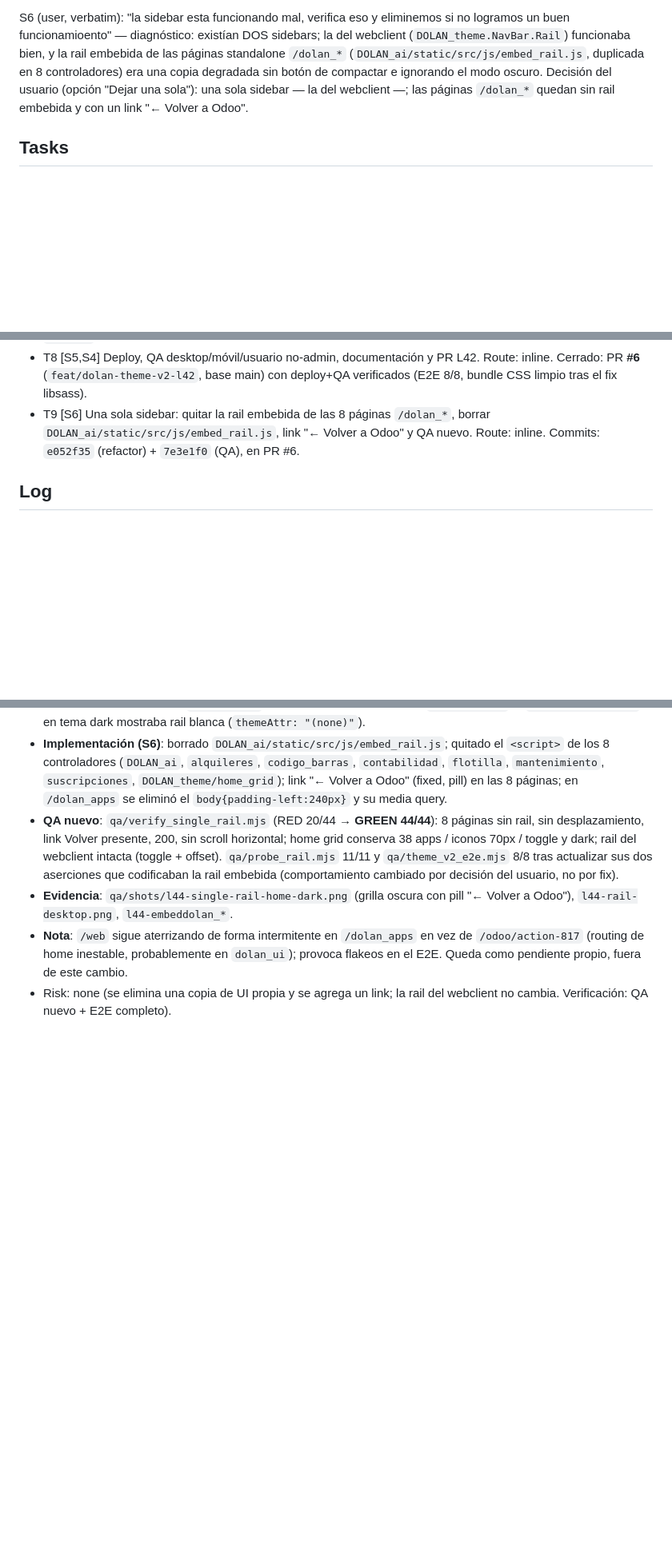
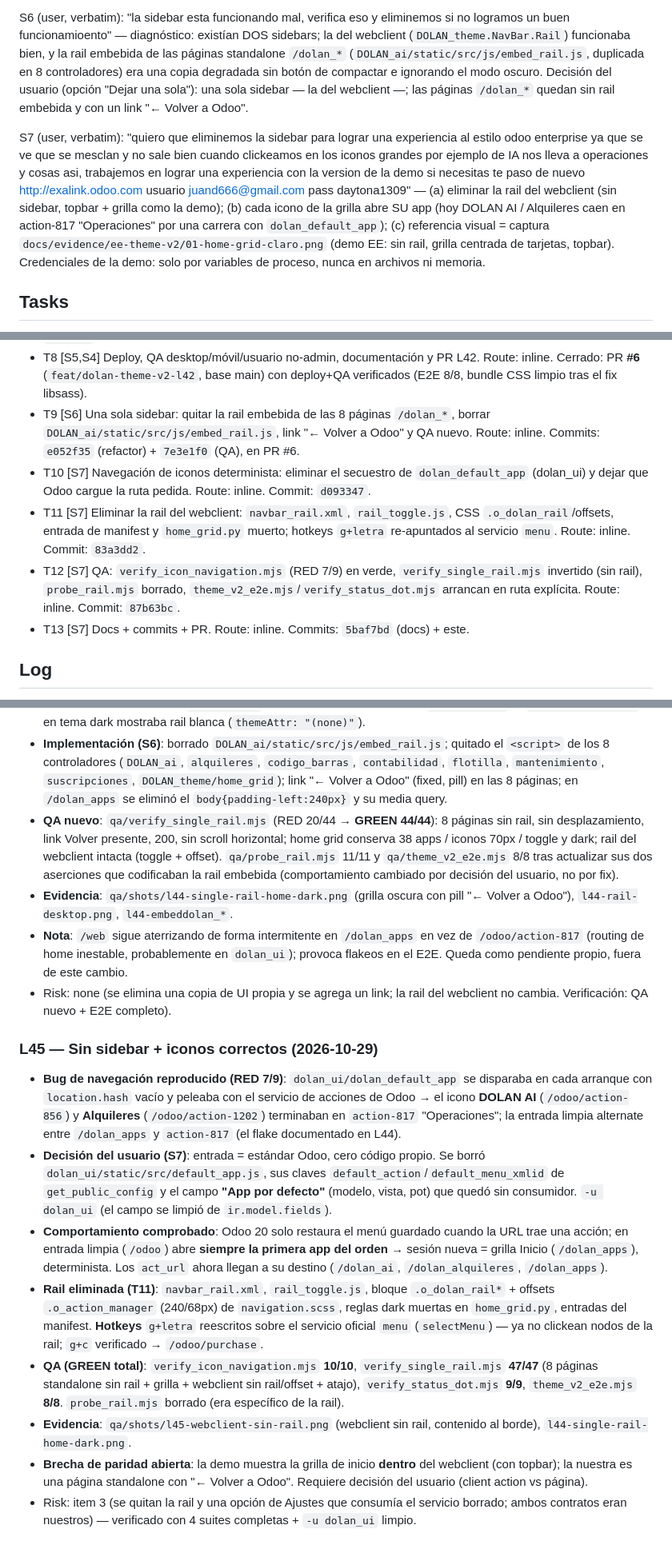
Before and after one commit to jdolan-exalink/DOLAN_odoo, a Markdown page: odd/tasks/dolan-theme.md, 3 parts joined by grey strips. Shown at 80% size. Rendered like a GitHub page; blank space fills up the shorter version.

Commit message:
docs(odd): L45 log — sidebar removal and deterministic icon navigation

```diff
--- a/odd/tasks/dolan-theme.md
+++ b/odd/tasks/dolan-theme.md
@@ -20,6 +20,8 @@ S5 (user, verbatim): "quiero que creemoms un theme nuevo que sea igual que el de
 
 S6 (user, verbatim): "la sidebar esta funcionando mal, verifica eso y eliminemos si no logramos un buen funcionamioento" — diagnóstico: existían DOS sidebars; la del webclient (`DOLAN_theme.NavBar.Rail`) funcionaba bien, y la rail embebida de las páginas standalone `/dolan_*` (`DOLAN_ai/static/src/js/embed_rail.js`, duplicada en 8 controladores) era una copia degradada sin botón de compactar e ignorando el modo oscuro. Decisión del usuario (opción "Dejar una sola"): una sola sidebar — la del webclient —; las páginas `/dolan_*` quedan sin rail embebida y con un link "← Volver a Odoo".
 
+S7 (user, verbatim): "quiero que eliminemos la sidebar para lograr una experiencia al estilo odoo enterprise ya que se ve que se mesclan y no sale bien cuando clickeamos en los iconos grandes por ejemplo de IA nos lleva a operaciones y cosas asi, trabajemos en lograr una experiencia con la version de la demo si necesitas te paso de nuevo http://exalink.odoo.com usuario juand666@gmail.com pass daytona1309" — (a) eliminar la rail del webclient (sin sidebar, topbar + grilla como la demo); (b) cada icono de la grilla abre SU app (hoy DOLAN AI / Alquileres caen en action-817 "Operaciones" por una carrera con `dolan_default_app`); (c) referencia visual = captura `docs/evidence/ee-theme-v2/01-home-grid-claro.png` (demo EE: sin rail, grilla centrada de tarjetas, topbar). Credenciales de la demo: solo por variables de proceso, nunca en archivos ni memoria.
+
 ## Tasks
 
 - T1 [S1,S2] Feature doc + esqueleto addon (manifest, __init__, core/tokens SCSS + assets). Route: inline.
@@ -31,6 +33,10 @@ S6 (user, verbatim): "la sidebar esta funcionando mal, verifica eso y eliminemos
 - T7 [S5] Home grid y toggle claro/oscuro inspirados en demo, conservando navegación. Route: inline. Commit: `2385044`.
 - T8 [S5,S4] Deploy, QA desktop/móvil/usuario no-admin, documentación y PR L42. Route: inline. Cerrado: PR **#6** (`feat/dolan-theme-v2-l42`, base main) con deploy+QA verificados (E2E 8/8, bundle CSS limpio tras el fix libsass).
 - T9 [S6] Una sola sidebar: quitar la rail embebida de las 8 páginas `/dolan_*`, borrar `DOLAN_ai/static/src/js/embed_rail.js`, link "← Volver a Odoo" y QA nuevo. Route: inline. Commits: `e052f35` (refactor) + `7e3e1f0` (QA), en PR #6.
+- T10 [S7] Navegación de iconos determinista: eliminar el secuestro de `dolan_default_app` (dolan_ui) y dejar que Odoo cargue la ruta pedida. Route: inline. Commit: `d093347`.
+- T11 [S7] Eliminar la rail del webclient: `navbar_rail.xml`, `rail_toggle.js`, CSS `.o_dolan_rail`/offsets, entrada de manifest y `home_grid.py` muerto; hotkeys `g+letra` re-apuntados al servicio `menu`. Route: inline. Commit: `83a3dd2`.
+- T12 [S7] QA: `verify_icon_navigation.mjs` (RED 7/9) en verde, `verify_single_rail.mjs` invertido (sin rail), `probe_rail.mjs` borrado, `theme_v2_e2e.mjs`/`verify_status_dot.mjs` arrancan en ruta explícita. Route: inline. Commit: `87b63bc`.
+- T13 [S7] Docs + commits + PR. Route: inline. Commits: `5baf7bd` (docs) + este.
 
 ## Log
 
@@ -82,3 +88,13 @@ S6 (user, verbatim): "la sidebar esta funcionando mal, verifica eso y eliminemos
 - **Evidencia**: `qa/shots/l44-single-rail-home-dark.png` (grilla oscura con pill "← Volver a Odoo"), `l44-rail-desktop.png`, `l44-embeddolan_*`.
 - **Nota**: `/web` sigue aterrizando de forma intermitente en `/dolan_apps` en vez de `/odoo/action-817` (routing de home inestable, probablemente en `dolan_ui`); provoca flakeos en el E2E. Queda como pendiente propio, fuera de este cambio.
 - Risk: none (se elimina una copia de UI propia y se agrega un link; la rail del webclient no cambia. Verificación: QA nuevo + E2E completo).
+
+### L45 — Sin sidebar + iconos correctos (2026-10-29)
+- **Bug de navegación reproducido (RED 7/9)**: `dolan_ui/dolan_default_app` se disparaba en cada arranque con `location.hash` vacío y peleaba con el servicio de acciones de Odoo → el icono **DOLAN AI** (`/odoo/action-856`) y **Alquileres** (`/odoo/action-1202`) terminaban en `action-817` "Operaciones"; la entrada limpia alternate entre `/dolan_apps` y `action-817` (el flake documentado en L44).
+- **Decisión del usuario (S7)**: entrada = estándar Odoo, cero código propio. Se borró `dolan_ui/static/src/default_app.js`, sus claves `default_action`/`default_menu_xmlid` de `get_public_config` y el campo **"App por defecto"** (modelo, vista, pot) que quedó sin consumidor. `-u dolan_ui` (el campo se limpió de `ir.model.fields`).
+- **Comportamiento comprobado**: Odoo 20 solo restaura el menú guardado cuando la URL trae una acción; en entrada limpia (`/odoo`) abre **siempre la primera app del orden** → sesión nueva = grilla Inicio (`/dolan_apps`), determinista. Los `act_url` ahora llegan a su destino (`/dolan_ai`, `/dolan_alquileres`, `/dolan_apps`).
+- **Rail eliminada (T11)**: `navbar_rail.xml`, `rail_toggle.js`, bloque `.o_dolan_rail*` + offsets `.o_action_manager` (240/68px) de `navigation.scss`, reglas dark muertas en `home_grid.py`, entradas del manifest. **Hotkeys** `g+letra` reescritos sobre el servicio oficial `menu` (`selectMenu`) — ya no clickean nodos de la rail; `g+c` verificado → `/odoo/purchase`.
+- **QA (GREEN total)**: `verify_icon_navigation.mjs` **10/10**, `verify_single_rail.mjs` **47/47** (8 páginas standalone sin rail + grilla + webclient sin rail/offset + atajo), `verify_status_dot.mjs` **9/9**, `theme_v2_e2e.mjs` **8/8**. `probe_rail.mjs` borrado (era específico de la rail).
+- **Evidencia**: `qa/shots/l45-webclient-sin-rail.png` (webclient sin rail, contenido al borde), `l44-single-rail-home-dark.png`.
+- **Brecha de paridad abierta**: la demo muestra la grilla de inicio **dentro** del webclient (con topbar); la nuestra es una página standalone con "← Volver a Odoo". Requiere decisión del usuario (client action vs página).
+- Risk: item 3 (se quitan la rail y una opción de Ajustes que consumía el servicio borrado; ambos contratos eran nuestros) — verificado con 4 suites completas + `-u dolan_ui` limpio.
```
